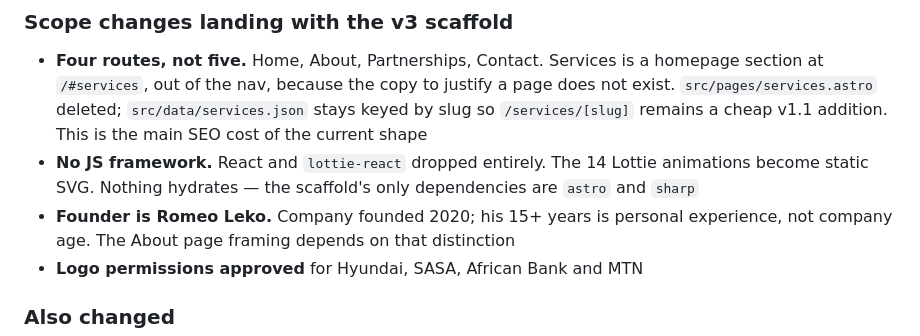
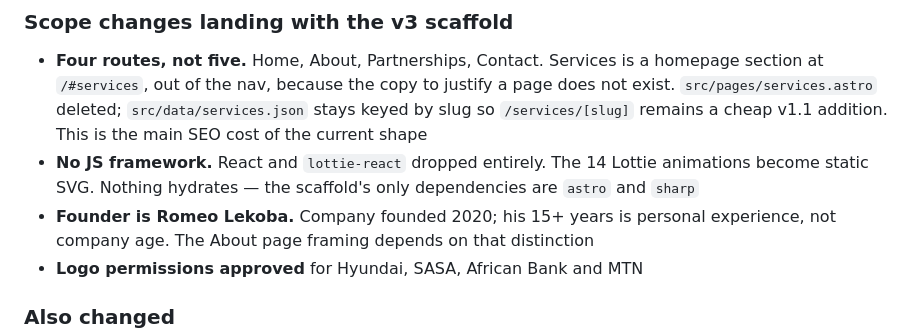
Before and after one commit to AliMora83/event-serve, a Markdown page: AI_CHANGELOG.md, the part around the change. GitHub-like rendering.

Commit message:
docs: correct founder surname to Lekoba
The only remaining occurrence outside legacy/ was the v0.1 changelog entry.

Co-Authored-By: Claude Sonnet 5.5 <noreply@anthropic.com>

```diff
--- a/AI_CHANGELOG.md
+++ b/AI_CHANGELOG.md
@@ -453,7 +453,7 @@ after v1.0.
 - **No JS framework.** React and `lottie-react` dropped entirely. The 14 Lottie
   animations become static SVG. Nothing hydrates — the scaffold's only
   dependencies are `astro` and `sharp`
-- **Founder is Romeo Leko.** Company founded 2020; his 15+ years is personal
+- **Founder is Romeo Lekoba.** Company founded 2020; his 15+ years is personal
   experience, not company age. The About page framing depends on that distinction
 - **Logo permissions approved** for Hyundai, SASA, African Bank and MTN
 
```
